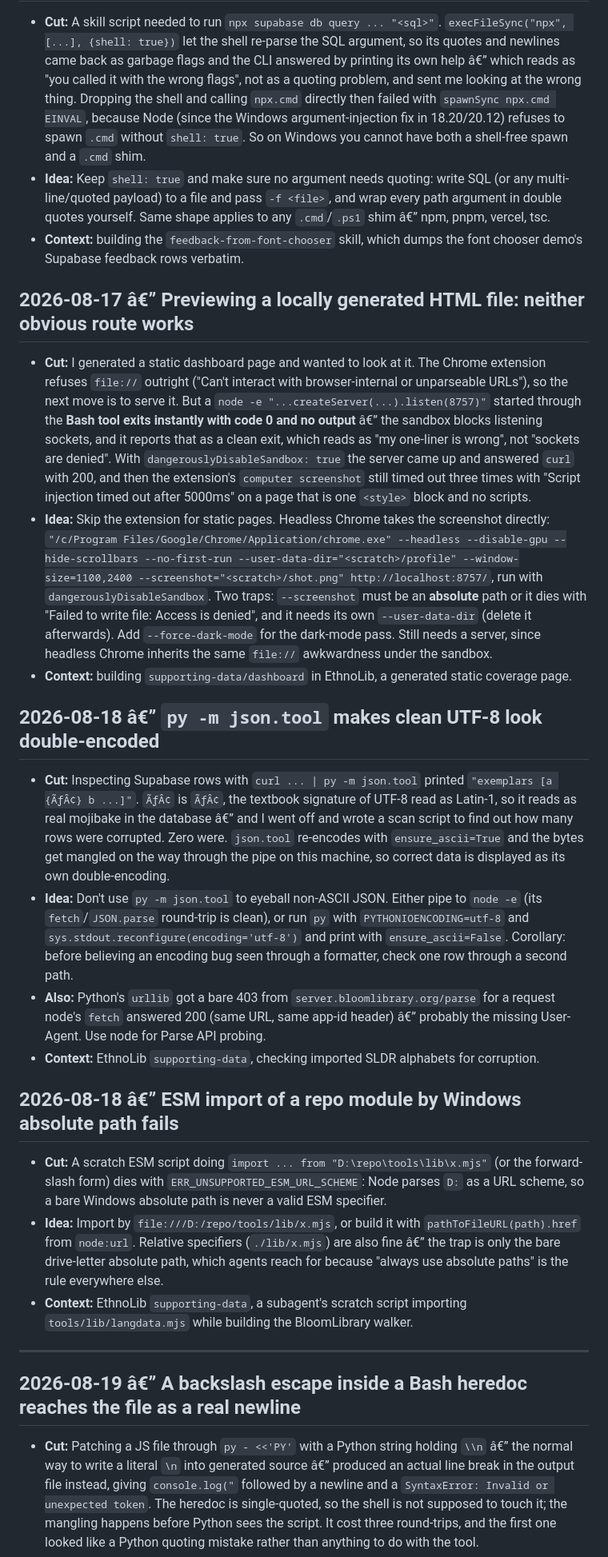
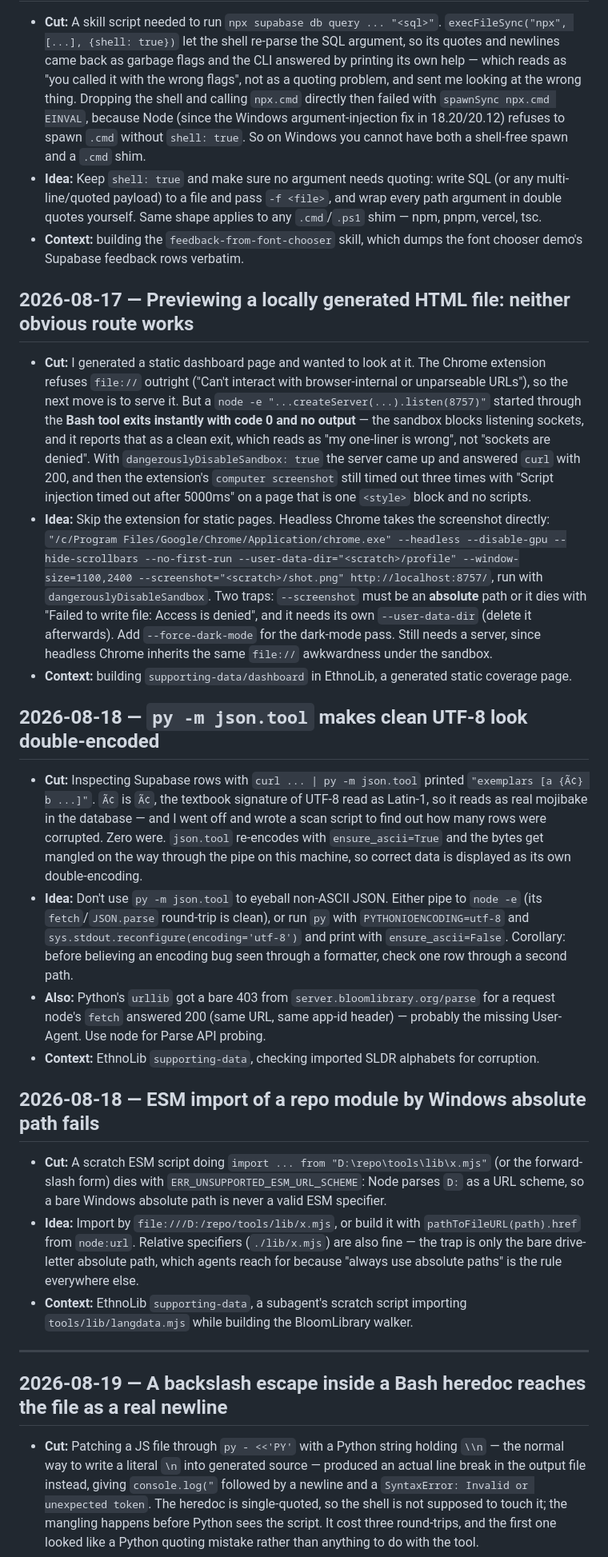
Before and after one commit to BloomBooks/bloom-team-skills, a Markdown page: PAPERCUTS.md, the part around one of its changes. Shown at 80% size. GitHub-like rendering.

```diff
--- a/PAPERCUTS.md
+++ b/PAPERCUTS.md
@@ -408,21 +409,21 @@ run-bloom skill screenshot-check for dialogs when the app seems unresponsive.
 - **Cut:** A skill script needed to run `npx supabase db query ... "<sql>"`. `execFileSync("npx",
   [...], {shell: true})` let the shell re-parse the SQL argument, so its quotes and newlines came
-  back as garbage flags and the CLI answered by printing its own help â€” which reads as "you called
+  back as garbage flags and the CLI answered by printing its own help — which reads as "you called
   it with the wrong flags", not as a quoting problem, and sent me looking at the wrong thing.
   Dropping the shell and calling `npx.cmd` directly then failed with `spawnSync npx.cmd EINVAL`,
   because Node (since the Windows argument-injection fix in 18.20/20.12) refuses to spawn `.cmd`
   without `shell: true`. So on Windows you cannot have both a shell-free spawn and a `.cmd` shim.
 - **Idea:** Keep `shell: true` and make sure no argument needs quoting: write SQL (or any
   multi-line/quoted payload) to a file and pass `-f <file>`, and wrap every path argument in
-  double quotes yourself. Same shape applies to any `.cmd`/`.ps1` shim â€” npm, pnpm, vercel, tsc.
+  double quotes yourself. Same shape applies to any `.cmd`/`.ps1` shim — npm, pnpm, vercel, tsc.
 - **Context:** building the `feedback-from-font-chooser` skill, which dumps the font chooser demo's
   Supabase feedback rows verbatim.
 
-## 2026-08-17 â€” Previewing a locally generated HTML file: neither obvious route works
+## 2026-08-17 — Previewing a locally generated HTML file: neither obvious route works
 - **Cut:** I generated a static dashboard page and wanted to look at it. The Chrome extension
   refuses `file://` outright ("Can't interact with browser-internal or unparseable URLs"), so the
   next move is to serve it. But a `node -e "...createServer(...).listen(8757)"` started through the
-  **Bash tool exits instantly with code 0 and no output** â€” the sandbox blocks listening sockets,
+  **Bash tool exits instantly with code 0 and no output** — the sandbox blocks listening sockets,
   and it reports that as a clean exit, which reads as "my one-liner is wrong", not "sockets are
   denied". With `dangerouslyDisableSandbox: true` the server came up and answered `curl` with 200,
   and then the extension's `computer screenshot` still timed out three times with "Script injection
@@ -437,10 +438,10 @@ run-bloom skill screenshot-check for dialogs when the app seems unresponsive.
   Chrome inherits the same `file://` awkwardness under the sandbox.
 - **Context:** building `supporting-data/dashboard` in EthnoLib, a generated static coverage page.
 
-## 2026-08-18 â€” `py -m json.tool` makes clean UTF-8 look double-encoded
+## 2026-08-18 — `py -m json.tool` makes clean UTF-8 look double-encoded
 - **Cut:** Inspecting Supabase rows with `curl ... | py -m json.tool` printed
-  `"exemplars [a {ÃƒÂ¢} b ...]"`. `ÃƒÂ¢` is `ÃƒÂ¢`, the textbook signature of UTF-8
-  read as Latin-1, so it reads as real mojibake in the database â€” and I went off and wrote a scan
+  `"exemplars [a {Ã¢} b ...]"`. `Ã¢` is `Ã¢`, the textbook signature of UTF-8
+  read as Latin-1, so it reads as real mojibake in the database — and I went off and wrote a scan
   script to find out how many rows were corrupted. Zero were. `json.tool` re-encodes with
   `ensure_ascii=True` and the bytes get mangled on the way through the pipe on this machine, so
   correct data is displayed as its own double-encoding.
@@ -449,16 +450,16 @@ run-bloom skill screenshot-check for dialogs when the app seems unresponsive.
   `sys.stdout.reconfigure(encoding='utf-8')` and print with `ensure_ascii=False`. Corollary: before
   believing an encoding bug seen through a formatter, check one row through a second path.
 - **Also:** Python's `urllib` got a bare 403 from `server.bloomlibrary.org/parse` for a request
-  node's `fetch` answered 200 (same URL, same app-id header) â€” probably the missing User-Agent.
+  node's `fetch` answered 200 (same URL, same app-id header) — probably the missing User-Agent.
   Use node for Parse API probing.
 - **Context:** EthnoLib `supporting-data`, checking imported SLDR alphabets for corruption.
 
-## 2026-08-18 â€” ESM import of a repo module by Windows absolute path fails
+## 2026-08-18 — ESM import of a repo module by Windows absolute path fails
 - **Cut:** A scratch ESM script doing `import ... from "D:\repo\tools\lib\x.mjs"` (or the
   forward-slash form) dies with `ERR_UNSUPPORTED_ESM_URL_SCHEME`: Node parses `D:` as a URL
   scheme, so a bare Windows absolute path is never a valid ESM specifier.
 - **Idea:** Import by `file:///D:/repo/tools/lib/x.mjs`, or build it with
-  `pathToFileURL(path).href` from `node:url`. Relative specifiers (`./lib/x.mjs`) are also fine â€”
+  `pathToFileURL(path).href` from `node:url`. Relative specifiers (`./lib/x.mjs`) are also fine —
   the trap is only the bare drive-letter absolute path, which agents reach for because "always
   use absolute paths" is the rule everywhere else.
 - **Context:** EthnoLib `supporting-data`, a subagent's scratch script importing
@@ -466,10 +467,10 @@ run-bloom skill screenshot-check for dialogs when the app seems unresponsive.
 
 ---
 
-## 2026-08-19 â€” A backslash escape inside a Bash heredoc reaches the file as a real newline
+## 2026-08-19 — A backslash escape inside a Bash heredoc reaches the file as a real newline
 
-- **Cut:** Patching a JS file through `py - <<'PY'` with a Python string holding `\\n` â€” the
-  normal way to write a literal `\n` into generated source â€” produced an actual line break in the
+- **Cut:** Patching a JS file through `py - <<'PY'` with a Python string holding `\\n` — the
+  normal way to write a literal `\n` into generated source — produced an actual line break in the
   output file instead, giving `console.log("` followed by a newline and a `SyntaxError: Invalid or
   unexpected token`. The heredoc is single-quoted, so the shell is not supposed to touch it; the
   mangling happens before Python sees the script. It cost three round-trips, and the first one
```
Also changed, not shown: other parts of PAPERCUTS.md (+80 -79 lines).
